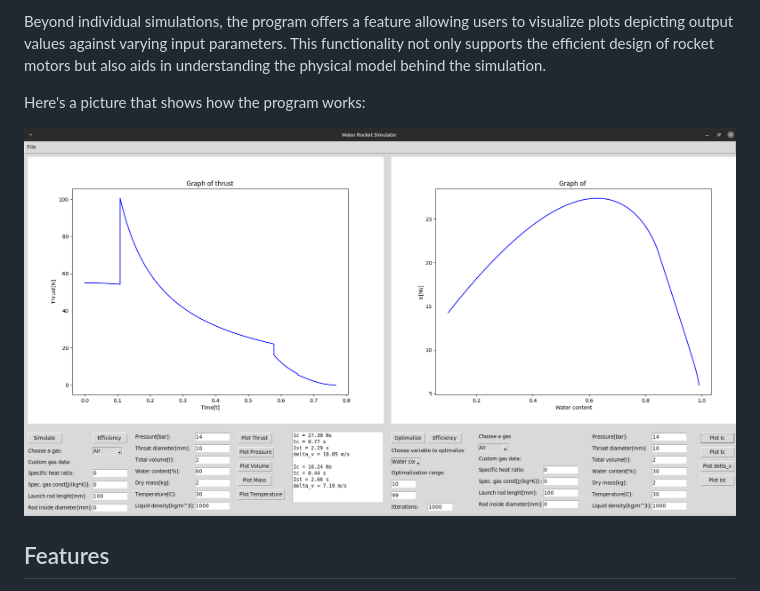
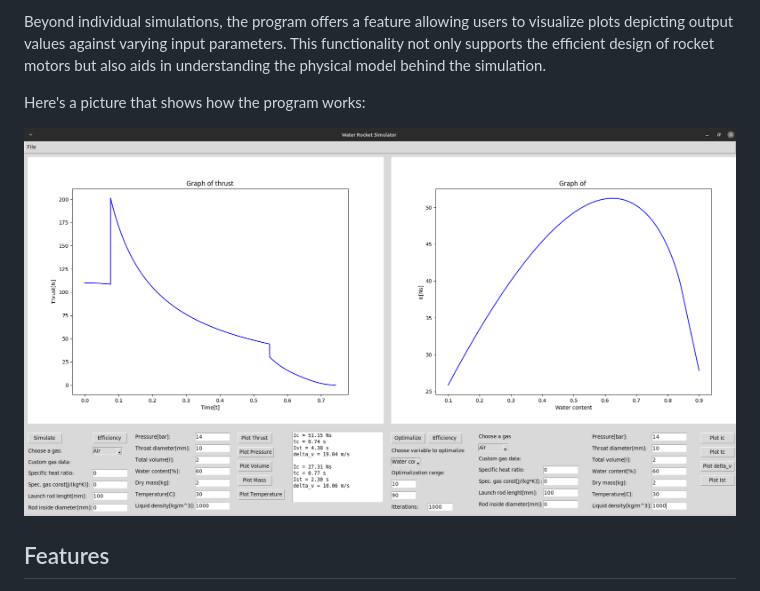
Before and after one commit to HSHSpaceX/Water-rocket-simulator, a Markdown page: README.md, the part around the change. GitHub-like rendering; pictures changed too: images/example1.png (added).

```diff
--- a/README.md
+++ b/README.md
@@ -13,7 +13,7 @@ Beyond individual simulations, the program offers a feature allowing users to vi
 
 Here's a picture that shows how the program works:
 
-![Rocket Engine Simulation](images/example.png)
+![Rocket Engine Simulation](images/example1.png)
 
 ## Features
 
```
Also changed, not shown: 1 other file.
